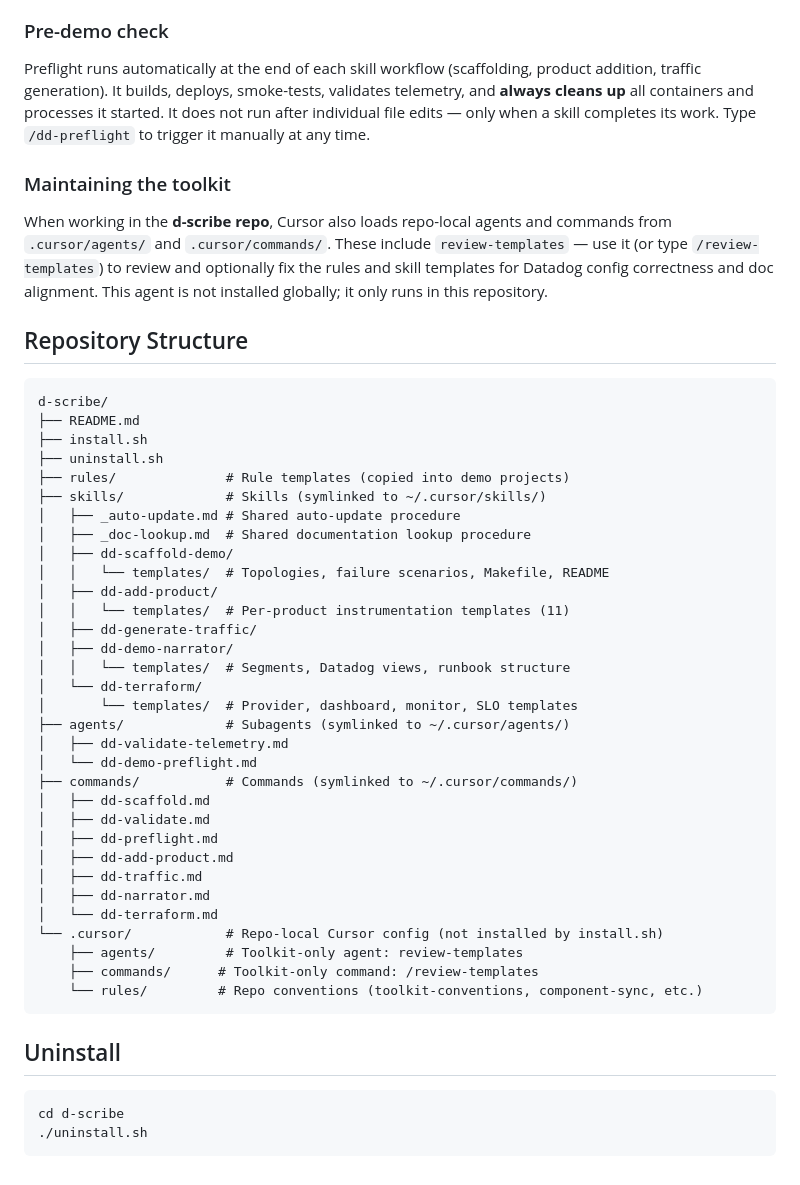
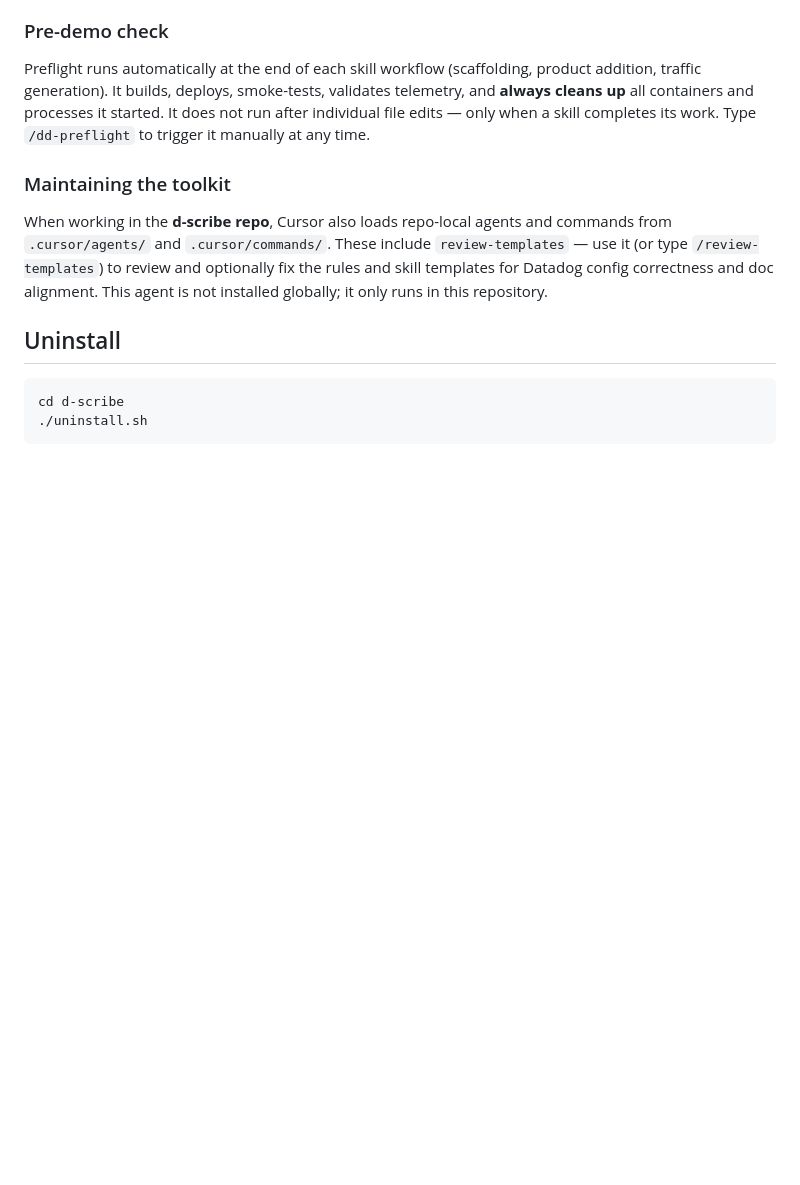
Before and after one commit to lgdd/d-scribe, a Markdown page: README.md, the part around the change. GitHub-like rendering; blank space fills up the shorter version.

Commit message:
docs: remove repository structure tree from readme

````diff
--- a/README.md
+++ b/README.md
@@ -100,43 +100,6 @@ Preflight runs automatically at the end of each skill workflow (scaffolding, pro
 
 When working in the **d-scribe repo**, Cursor also loads repo-local agents and commands from `.cursor/agents/` and `.cursor/commands/`. These include `review-templates` — use it (or type `/review-templates`) to review and optionally fix the rules and skill templates for Datadog config correctness and doc alignment. This agent is not installed globally; it only runs in this repository.
 
-## Repository Structure
-
-```
-d-scribe/
-├── README.md
-├── install.sh
-├── uninstall.sh
-├── rules/              # Rule templates (copied into demo projects)
-├── skills/             # Skills (symlinked to ~/.cursor/skills/)
-│   ├── _auto-update.md # Shared auto-update procedure
-│   ├── _doc-lookup.md  # Shared documentation lookup procedure
-│   ├── dd-scaffold-demo/
-│   │   └── templates/  # Topologies, failure scenarios, Makefile, README
-│   ├── dd-add-product/
-│   │   └── templates/  # Per-product instrumentation templates (11)
-│   ├── dd-generate-traffic/
-│   ├── dd-demo-narrator/
-│   │   └── templates/  # Segments, Datadog views, runbook structure
-│   └── dd-terraform/
-│       └── templates/  # Provider, dashboard, monitor, SLO templates
-├── agents/             # Subagents (symlinked to ~/.cursor/agents/)
-│   ├── dd-validate-telemetry.md
-│   └── dd-demo-preflight.md
-├── commands/           # Commands (symlinked to ~/.cursor/commands/)
-│   ├── dd-scaffold.md
-│   ├── dd-validate.md
-│   ├── dd-preflight.md
-│   ├── dd-add-product.md
-│   ├── dd-traffic.md
-│   ├── dd-narrator.md
-│   └── dd-terraform.md
-└── .cursor/            # Repo-local Cursor config (not installed by install.sh)
-    ├── agents/         # Toolkit-only agent: review-templates
-    ├── commands/      # Toolkit-only command: /review-templates
-    └── rules/         # Repo conventions (toolkit-conventions, component-sync, etc.)
-```
-
 ## Uninstall
 
 ```bash
````
